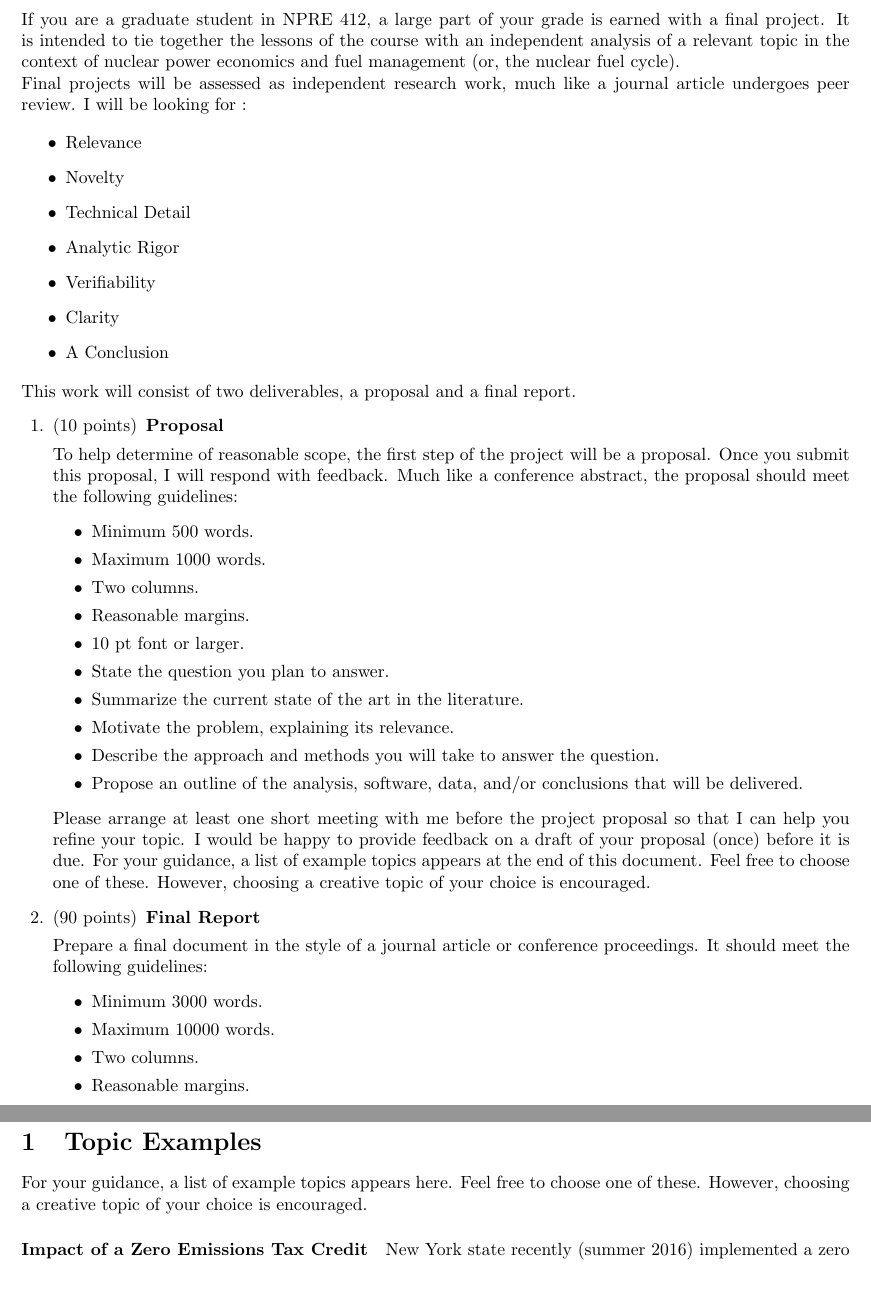
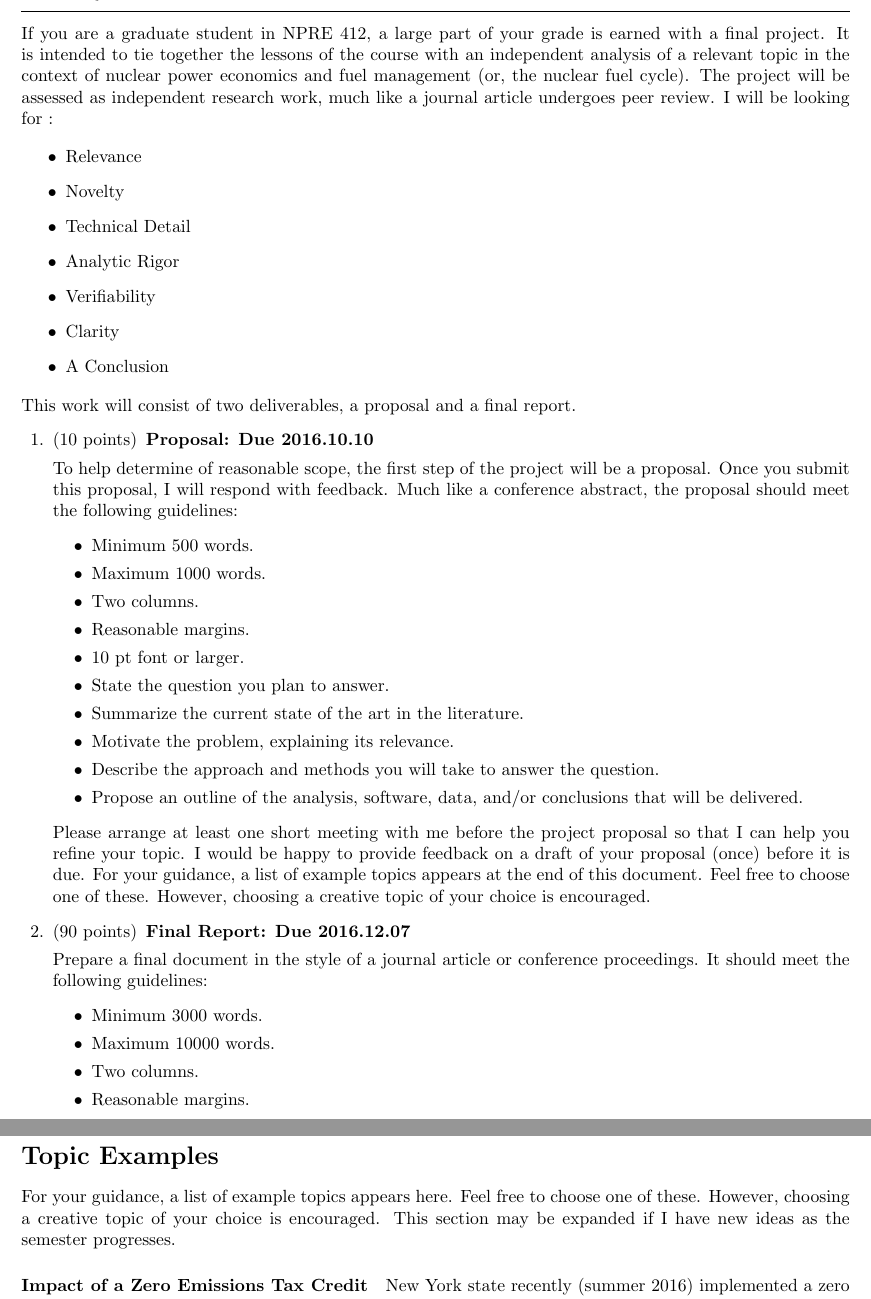
Before and after one commit to katyhuff/npre412, a LaTeX problem sheet (project/project.tex): two parts of pages 1 and 2 of 3, joined at a grey line, cut so that both start at the same text. Compiled offline with pdfLaTeX.

Commit message:
updates project info sheet

```diff
--- a/project/project.tex
+++ b/project/project.tex
@@ -52,12 +52,11 @@
 %%%%%%%%%%%%%%%%%%%%%%%%%%%%%%%%%%%%%%%%%%%%%%%%%%%%%%%%%%%%%%%%%%%%%%%%%%%%%%%%%%%%%
 
 If you are a graduate student in NPRE 412, a large part of your grade is earned
-with a final project. It is intended to tie together the lessons of the course
+with a final project.  It is intended to tie together the lessons of the course
 with an independent analysis of a relevant topic in the context of nuclear
-power economics and fuel management (or, the nuclear fuel cycle).
-
-Final projects will be assessed as independent research work, much like a
-journal article undergoes peer review. I will be looking for :
+power economics and fuel management (or, the nuclear fuel cycle). The project
+will be assessed as independent research work, much like a journal article
+undergoes peer review. I will be looking for :
 
 \begin{itemize}
 \item Relevance
@@ -76,7 +75,7 @@ This work will consist of two deliverables, a proposal and a final report.
 \begin{questions}
 \addpoints
 % intro
-\question[10] \textbf{Proposal}
+\question[10] \textbf{Proposal: Due 2016.10.10}
 
 To help determine of reasonable scope, the first step of the project will be a
 proposal. Once you submit this proposal, I will respond with feedback. Much
@@ -103,7 +102,7 @@ of these.  However, choosing a creative topic of your choice is
 encouraged.
 
 
-\question[90] \textbf{Final Report}
+\question[90] \textbf{Final Report: Due \duedate}
 
 Prepare a final document in the style of a journal article or conference
 proceedings. It should meet the following guidelines:
@@ -128,10 +127,11 @@ proceedings. It should meet the following guidelines:
 \end{questions}
 
 
-\section{Topic Examples}
+\section*{Topic Examples}
 For your guidance, a list of example topics appears here.
 Feel free to choose one of these.  However, choosing a creative topic
-of your choice is encouraged.
+of your choice is encouraged. This section may be expanded if I have new ideas
+as the semester progresses.
 
 \paragraph{Impact of a Zero Emissions Tax Credit} New York state recently
 (summer 2016) implemented a zero emissions tax credit. It was enough to save
```
Also changed, not shown: project/project.pdf.
